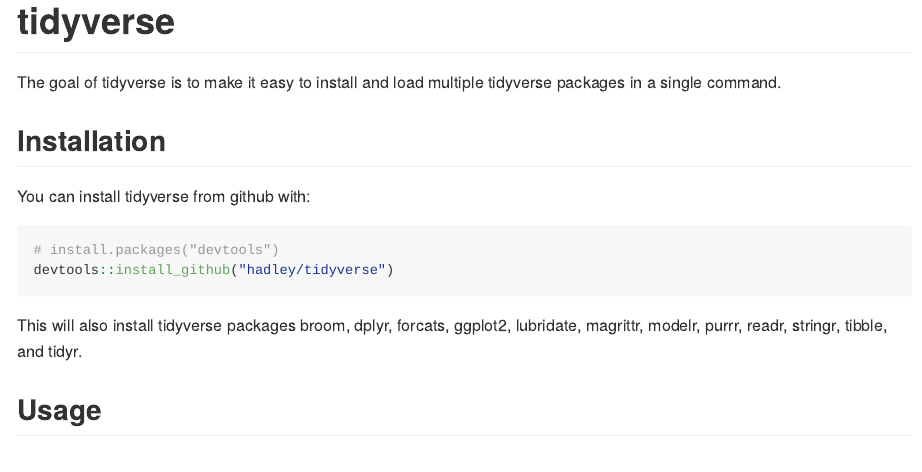
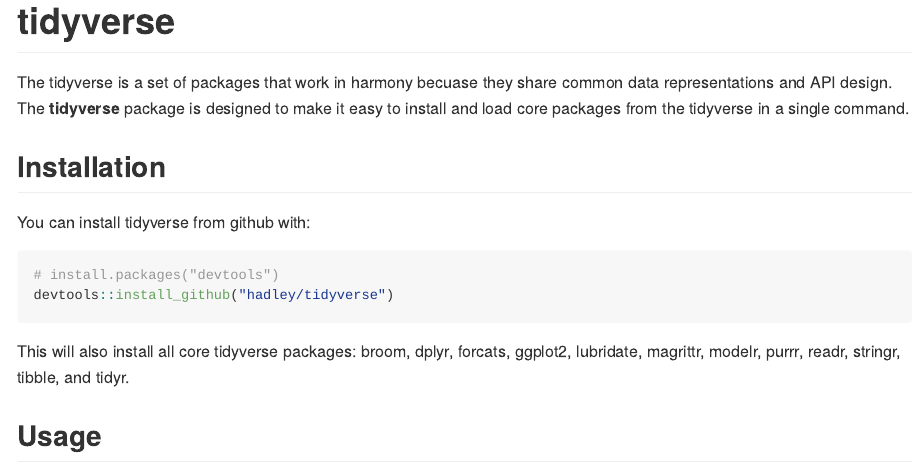
Before and after one commit to tidyverse/tidyverse, an R Markdown document (README.Rmd): the page in a window 1100 px wide, from its top. The pictures show the output file README.md that the author committed with the source, drawn offline in the style of GitHub; badge pictures from the web are left out.

Commit message:
Tweak package description

````diff
--- a/README.Rmd
+++ b/README.Rmd
@@ -18,7 +18,7 @@
 
 [![Travis-CI Build Status](https://travis-ci.org/hadley/tidyverse.svg?branch=master)](https://travis-ci.org/hadley/tidyverse)
 
-The goal of tidyverse is to make it easy to install and load multiple tidyverse packages in a single command.
+The tidyverse is a set of packages that work in harmony becuase they share common data representations and API design. The __tidyverse__ package is designed to make it easy to install and load core packages from the tidyverse in a single command.
 
 ## Installation
 
@@ -29,7 +29,7 @@
 devtools::install_github("hadley/tidyverse")
 ```
 
-This will also install tidyverse packages `r comma(tidyverse:::tidyv_packages(FALSE))`.
+This will also install all core tidyverse packages: `r comma(sort(tidyverse:::tidyv_packages(FALSE)))`.
 
 ## Usage
 
````
Also changed, not shown: README.md, 1 other file.
